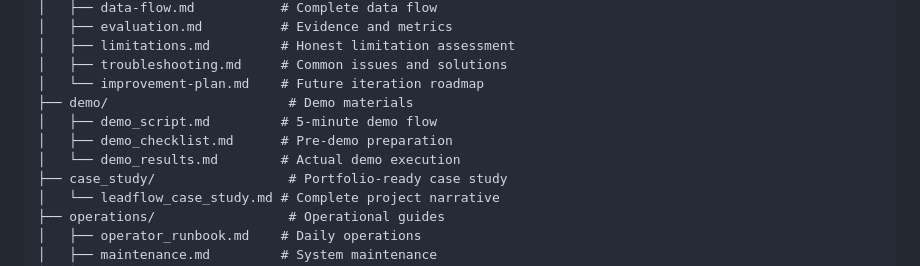
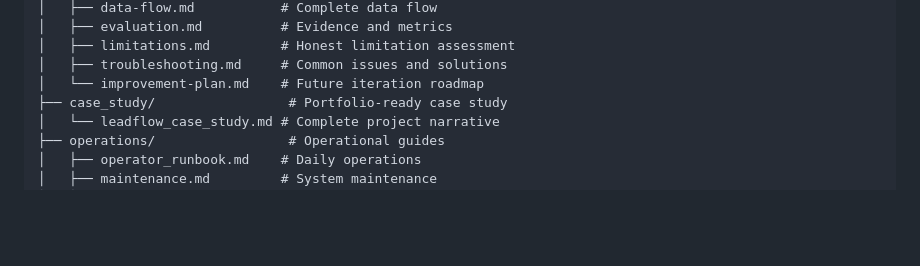
Before and after one commit to Awaisfunter/leadflow-ai, a Markdown page: README.md, the part around the change. Drawn GitHub-style; blank space fills up the shorter version.

```diff
--- a/README.md
+++ b/README.md
@@ -271,10 +271,6 @@ leadflow-ai-final/
 │   ├── limitations.md         # Honest limitation assessment
 │   ├── troubleshooting.md     # Common issues and solutions
 │   └── improvement-plan.md    # Future iteration roadmap
-├── demo/                       # Demo materials
-│   ├── demo_script.md         # 5-minute demo flow
-│   ├── demo_checklist.md      # Pre-demo preparation
-│   └── demo_results.md        # Actual demo execution
 ├── case_study/                 # Portfolio-ready case study
 │   └── leadflow_case_study.md # Complete project narrative
 ├── operations/                 # Operational guides
```
